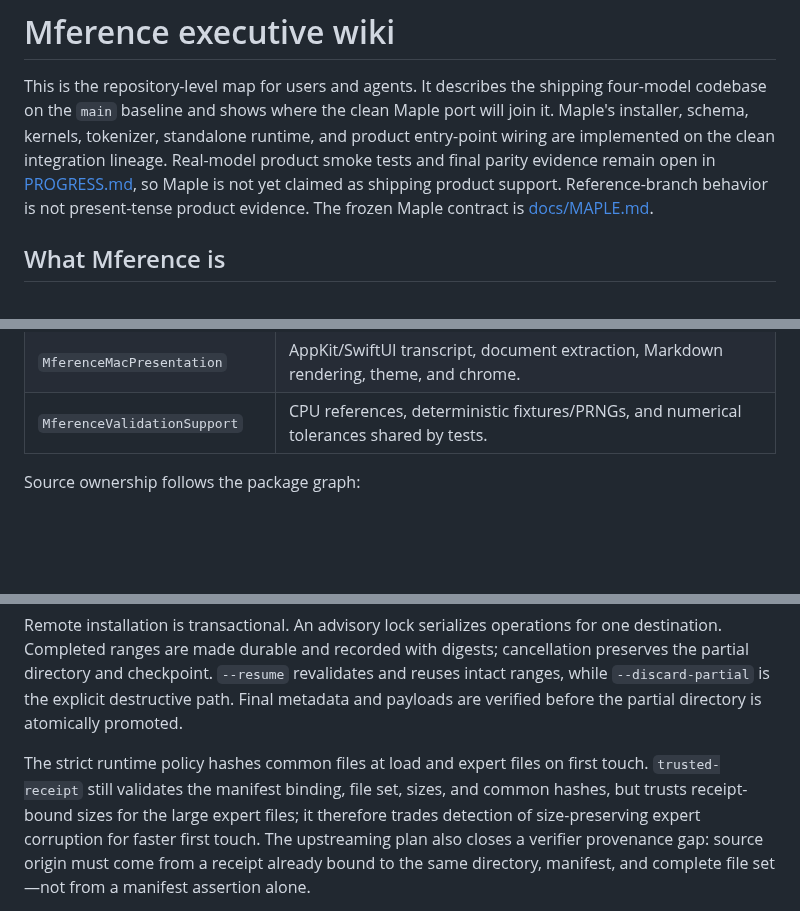
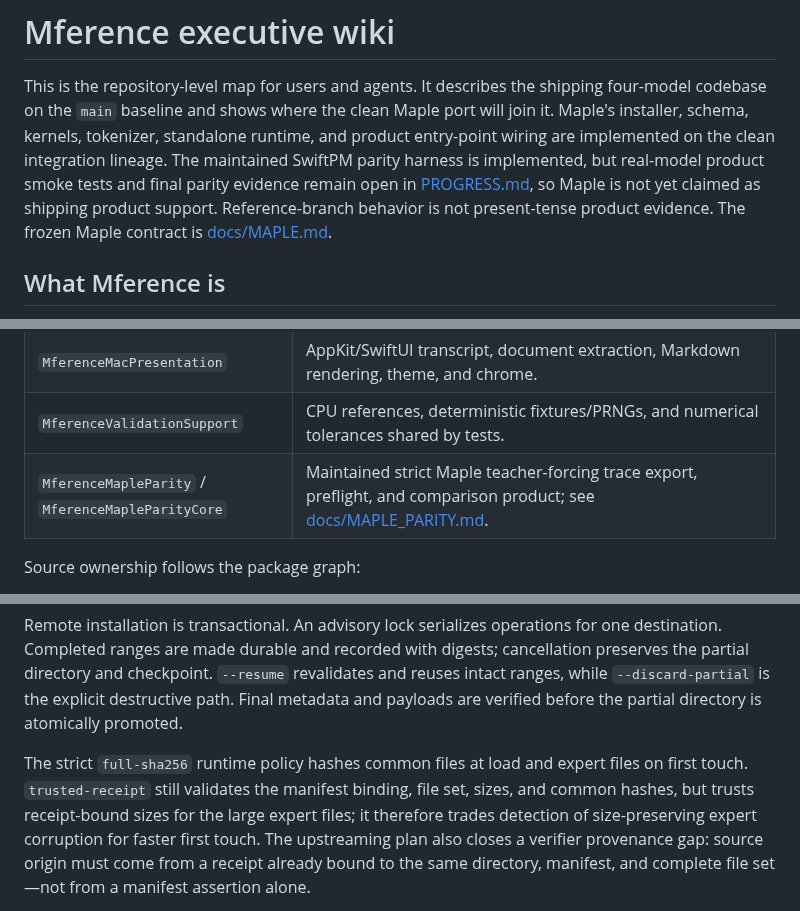
Before and after one commit to NeelM0906/Mference, a Markdown page: WIKI.md, 3 parts joined by grey strips. Rendered like a GitHub page; blank space fills up the shorter version.

Commit message:
feat: Document reproducible Maple parity

```diff
--- a/WIKI.md
+++ b/WIKI.md
@@ -4,10 +4,11 @@ This is the repository-level map for users and agents. It describes the
 shipping four-model codebase on the `main` baseline and shows where the clean
 Maple port will join it. Maple's installer, schema, kernels, tokenizer,
 standalone runtime, and product entry-point wiring are implemented on the clean
-integration lineage. Real-model product smoke tests and final parity evidence
-remain open in [PROGRESS.md](PROGRESS.md), so Maple is not yet claimed as
-shipping product support. Reference-branch behavior is not present-tense
-product evidence. The frozen Maple contract is [docs/MAPLE.md](docs/MAPLE.md).
+integration lineage. The maintained SwiftPM parity harness is implemented, but
+real-model product smoke tests and final parity evidence remain open in
+[PROGRESS.md](PROGRESS.md), so Maple is not yet claimed as shipping product
+support. Reference-branch behavior is not present-tense product evidence. The
+frozen Maple contract is [docs/MAPLE.md](docs/MAPLE.md).
 
 ## What Mference is
 
@@ -48,6 +49,7 @@ The product graph is declared in [Package.swift](Package.swift).
 | `MferenceAppCore` | UI-independent app state, installation, inference, context fitting, chat persistence, attachments, and diagnostics. |
 | `MferenceMacPresentation` | AppKit/SwiftUI transcript, document extraction, Markdown rendering, theme, and chrome. |
 | `MferenceValidationSupport` | CPU references, deterministic fixtures/PRNGs, and numerical tolerances shared by tests. |
+| `MferenceMapleParity` / `MferenceMapleParityCore` | Maintained strict Maple teacher-forcing trace export, preflight, and comparison product; see [docs/MAPLE_PARITY.md](docs/MAPLE_PARITY.md). |
 
 Source ownership follows the package graph:
 
@@ -122,11 +124,12 @@ revalidates and reuses intact ranges, while `--discard-partial` is the explicit
 destructive path. Final metadata and payloads are verified before the partial
 directory is atomically promoted.
 
-The strict runtime policy hashes common files at load and expert files on first
-touch. `trusted-receipt` still validates the manifest binding, file set, sizes,
-and common hashes, but trusts receipt-bound sizes for the large expert files;
-it therefore trades detection of size-preserving expert corruption for faster
-first touch. The upstreaming plan also closes a verifier provenance gap:
+The strict `full-sha256` runtime policy hashes common files at load and expert
+files on first touch. `trusted-receipt` still validates the manifest binding,
+file set, sizes, and common hashes, but trusts receipt-bound sizes for the
+large expert files; it therefore trades detection of size-preserving expert
+corruption for faster first touch. The upstreaming plan also closes a verifier
+provenance gap:
 source origin must come from a receipt already bound to the same directory,
 manifest, and complete file set—not from a manifest assertion alone.
 
```
Also changed, not shown: other parts of WIKI.md (+1 -0 lines), PROGRESS.md (+4 -1 lines), docs/MAPLE_PARITY.md (added, +139 -0 lines).
